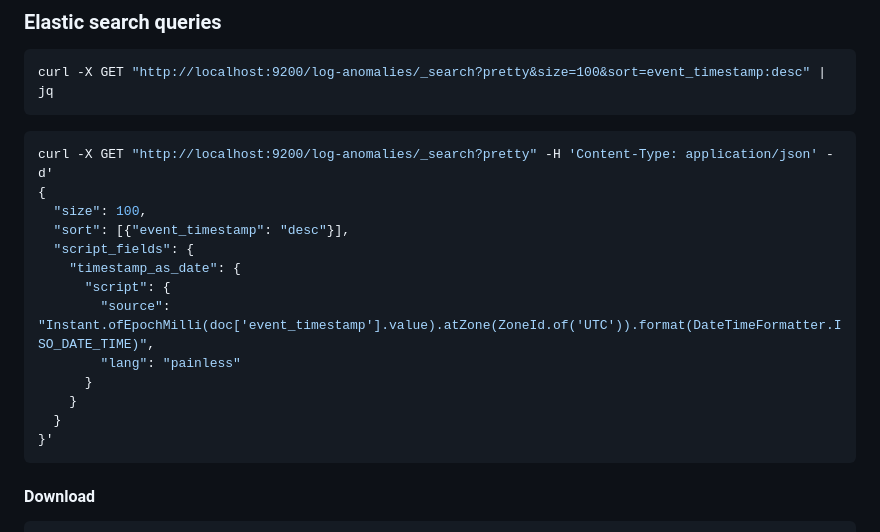
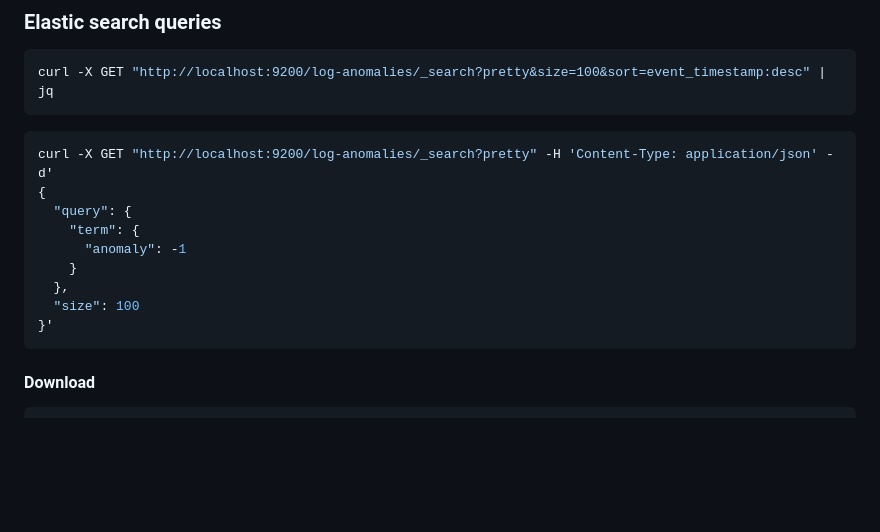
Before and after one commit to blrk/cs06, a Markdown page: readme.md, the part around the change. Drawn GitHub-style; blank space fills up the shorter version.

````diff
--- a/readme.md
+++ b/readme.md
@@ -38,16 +38,12 @@ curl -X GET "http://localhost:9200/log-anomalies/_search?pretty&size=100&sort=ev
 ```bash
 curl -X GET "http://localhost:9200/log-anomalies/_search?pretty" -H 'Content-Type: application/json' -d'
 {
-  "size": 100,
-  "sort": [{"event_timestamp": "desc"}],
-  "script_fields": {
-    "timestamp_as_date": {
-      "script": {
-        "source": "Instant.ofEpochMilli(doc['event_timestamp'].value).atZone(ZoneId.of('UTC')).format(DateTimeFormatter.ISO_DATE_TIME)",
-        "lang": "painless"
-      }
+  "query": {
+    "term": {
+      "anomaly": -1
     }
-  }
+  },
+  "size": 100
 }'
 ```
 
````
